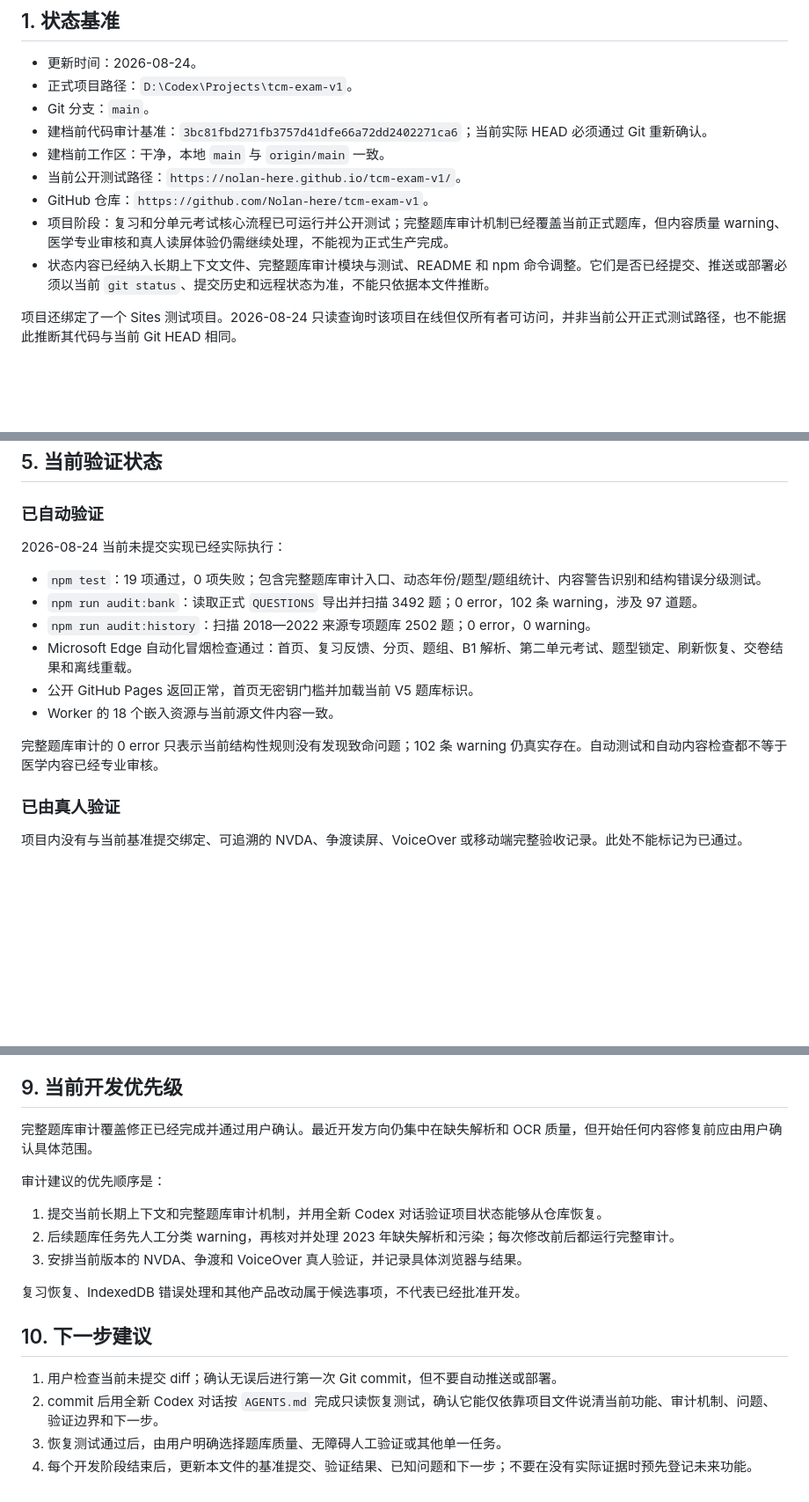
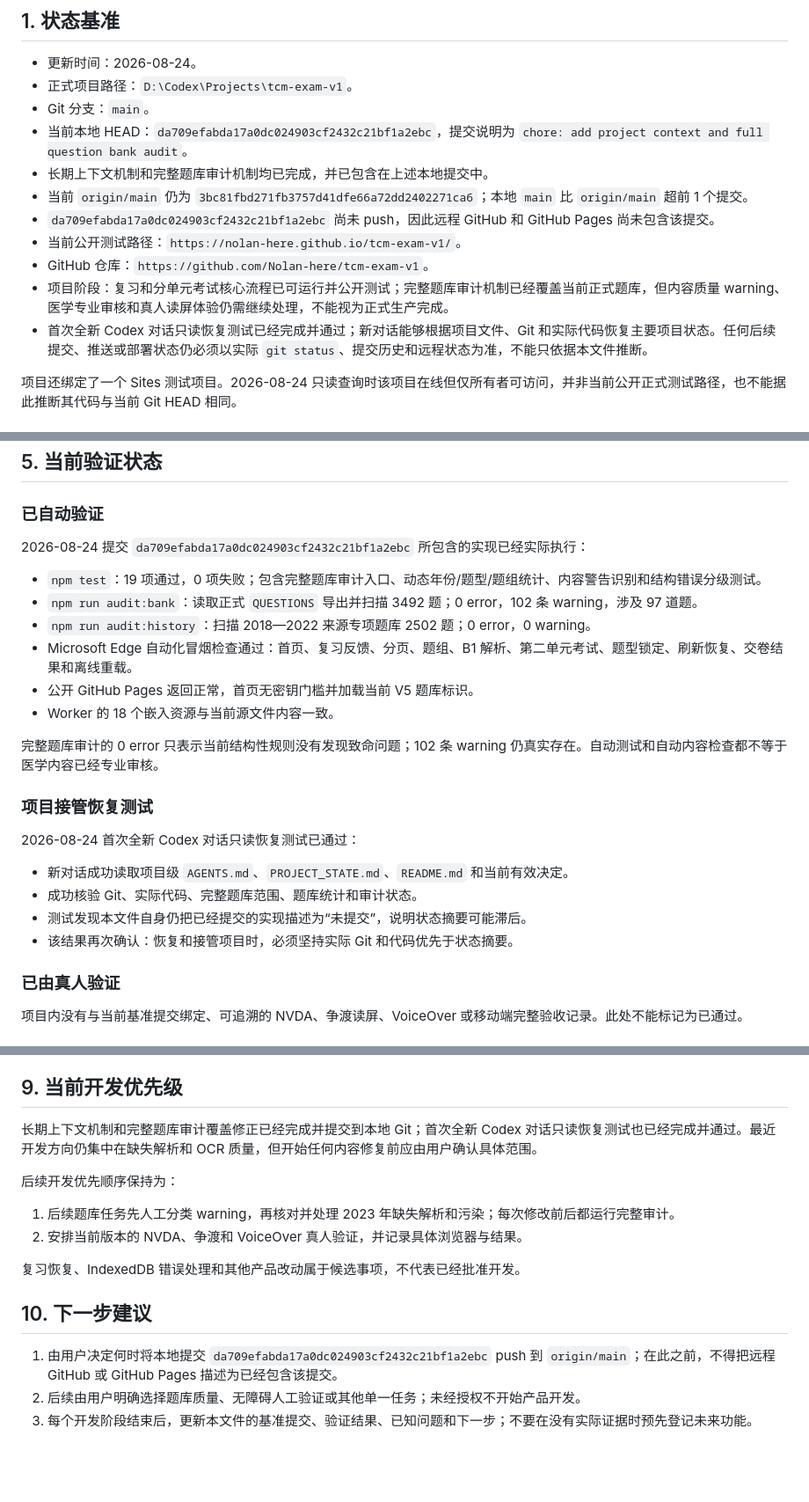
Before and after one commit to Nolan-here/tcm-exam-v1, a Markdown page: PROJECT_STATE.md, 3 parts joined by grey strips. Shown at 88% size. Drawn GitHub-style; blank space fills up the shorter version.

Commit message:
docs: record successful context recovery test

```diff
--- a/PROJECT_STATE.md
+++ b/PROJECT_STATE.md
@@ -7,12 +7,14 @@
 - 更新时间：2026-08-24。
 - 正式项目路径：`D:\Codex\Projects\tcm-exam-v1`。
 - Git 分支：`main`。
-- 建档前代码审计基准：`3bc81fbd271fb3757d41dfe66a72dd2402271ca6`；当前实际 HEAD 必须通过 Git 重新确认。
-- 建档前工作区：干净，本地 `main` 与 `origin/main` 一致。
+- 当前本地 HEAD：`da709efabda17a0dc024903cf2432c21bf1a2ebc`，提交说明为 `chore: add project context and full question bank audit`。
+- 长期上下文机制和完整题库审计机制均已完成，并已包含在上述本地提交中。
+- 当前 `origin/main` 仍为 `3bc81fbd271fb3757d41dfe66a72dd2402271ca6`；本地 `main` 比 `origin/main` 超前 1 个提交。
+- `da709efabda17a0dc024903cf2432c21bf1a2ebc` 尚未 push，因此远程 GitHub 和 GitHub Pages 尚未包含该提交。
 - 当前公开测试路径：`https://nolan-here.github.io/tcm-exam-v1/`。
 - GitHub 仓库：`https://github.com/Nolan-here/tcm-exam-v1`。
 - 项目阶段：复习和分单元考试核心流程已可运行并公开测试；完整题库审计机制已经覆盖当前正式题库，但内容质量 warning、医学专业审核和真人读屏体验仍需继续处理，不能视为正式生产完成。
-- 状态内容已经纳入长期上下文文件、完整题库审计模块与测试、README 和 npm 命令调整。它们是否已经提交、推送或部署必须以当前 `git status`、提交历史和远程状态为准，不能只依据本文件推断。
+- 首次全新 Codex 对话只读恢复测试已经完成并通过；新对话能够根据项目文件、Git 和实际代码恢复主要项目状态。任何后续提交、推送或部署状态仍必须以实际 `git status`、提交历史和远程状态为准，不能只依据本文件推断。
 
 项目还绑定了一个 Sites 测试项目。2026-08-24 只读查询时该项目在线但仅所有者可访问，并非当前公开正式测试路径，也不能据此推断其代码与当前 Git HEAD 相同。
 
@@ -106,7 +108,7 @@
 
 ### 已自动验证
 
-2026-08-24 当前未提交实现已经实际执行：
+2026-08-24 提交 `da709efabda17a0dc024903cf2432c21bf1a2ebc` 所包含的实现已经实际执行：
 
 - `npm test`：19 项通过，0 项失败；包含完整题库审计入口、动态年份/题型/题组统计、内容警告识别和结构错误分级测试。
 - `npm run audit:bank`：读取正式 `QUESTIONS` 导出并扫描 3492 题；0 error，102 条 warning，涉及 97 道题。
@@ -116,6 +118,15 @@
 - Worker 的 18 个嵌入资源与当前源文件内容一致。
 
 完整题库审计的 0 error 只表示当前结构性规则没有发现致命问题；102 条 warning 仍真实存在。自动测试和自动内容检查都不等于医学内容已经专业审核。
+
+### 项目接管恢复测试
+
+2026-08-24 首次全新 Codex 对话只读恢复测试已通过：
+
+- 新对话成功读取项目级 `AGENTS.md`、`PROJECT_STATE.md`、`README.md` 和当前有效决定。
+- 成功核验 Git、实际代码、完整题库范围、题库统计和审计状态。
+- 测试发现本文件自身仍把已经提交的实现描述为“未提交”，说明状态摘要可能滞后。
+- 该结果再次确认：恢复和接管项目时，必须坚持实际 Git 和代码优先于状态摘要。
 
 ### 已由真人验证
 
@@ -173,19 +184,17 @@ IndexedDB 默认状态仍保留设置、错题、收藏、重点题、稍后复
 
 ## 9. 当前开发优先级
 
-完整题库审计覆盖修正已经完成并通过用户确认。最近开发方向仍集中在缺失解析和 OCR 质量，但开始任何内容修复前应由用户确认具体范围。
+长期上下文机制和完整题库审计覆盖修正已经完成并提交到本地 Git；首次全新 Codex 对话只读恢复测试也已经完成并通过。最近开发方向仍集中在缺失解析和 OCR 质量，但开始任何内容修复前应由用户确认具体范围。
 
-审计建议的优先顺序是：
+后续开发优先顺序保持为：
 
-1. 提交当前长期上下文和完整题库审计机制，并用全新 Codex 对话验证项目状态能够从仓库恢复。
-2. 后续题库任务先人工分类 warning，再核对并处理 2023 年缺失解析和污染；每次修改前后都运行完整审计。
-3. 安排当前版本的 NVDA、争渡和 VoiceOver 真人验证，并记录具体浏览器与结果。
+1. 后续题库任务先人工分类 warning，再核对并处理 2023 年缺失解析和污染；每次修改前后都运行完整审计。
+2. 安排当前版本的 NVDA、争渡和 VoiceOver 真人验证，并记录具体浏览器与结果。
 
 复习恢复、IndexedDB 错误处理和其他产品改动属于候选事项，不代表已经批准开发。
 
 ## 10. 下一步建议
 
-1. 用户检查当前未提交 diff；确认无误后进行第一次 Git commit，但不要自动推送或部署。
-2. commit 后用全新 Codex 对话按 `AGENTS.md` 完成只读恢复测试，确认它能仅依靠项目文件说清当前功能、审计机制、问题、验证边界和下一步。
-3. 恢复测试通过后，由用户明确选择题库质量、无障碍人工验证或其他单一任务。
-4. 每个开发阶段结束后，更新本文件的基准提交、验证结果、已知问题和下一步；不要在没有实际证据时预先登记未来功能。
+1. 由用户决定何时将本地提交 `da709efabda17a0dc024903cf2432c21bf1a2ebc` push 到 `origin/main`；在此之前，不得把远程 GitHub 或 GitHub Pages 描述为已经包含该提交。
+2. 后续由用户明确选择题库质量、无障碍人工验证或其他单一任务；未经授权不开始产品开发。
+3. 每个开发阶段结束后，更新本文件的基准提交、验证结果、已知问题和下一步；不要在没有实际证据时预先登记未来功能。
```
